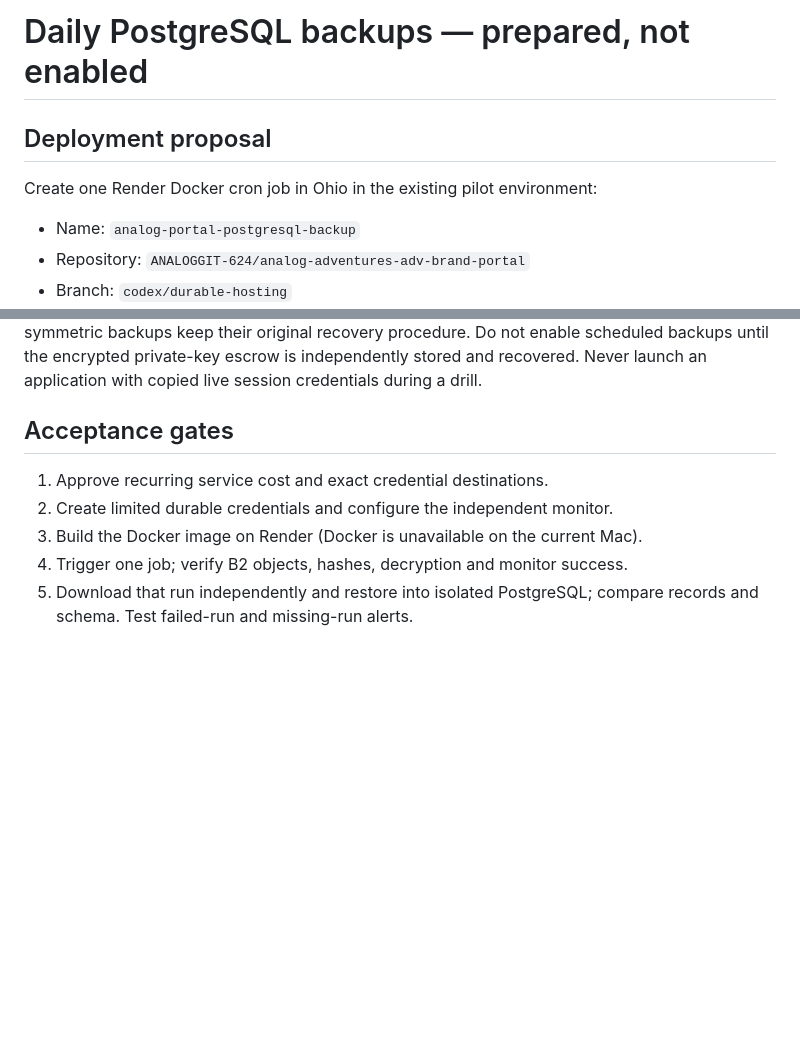
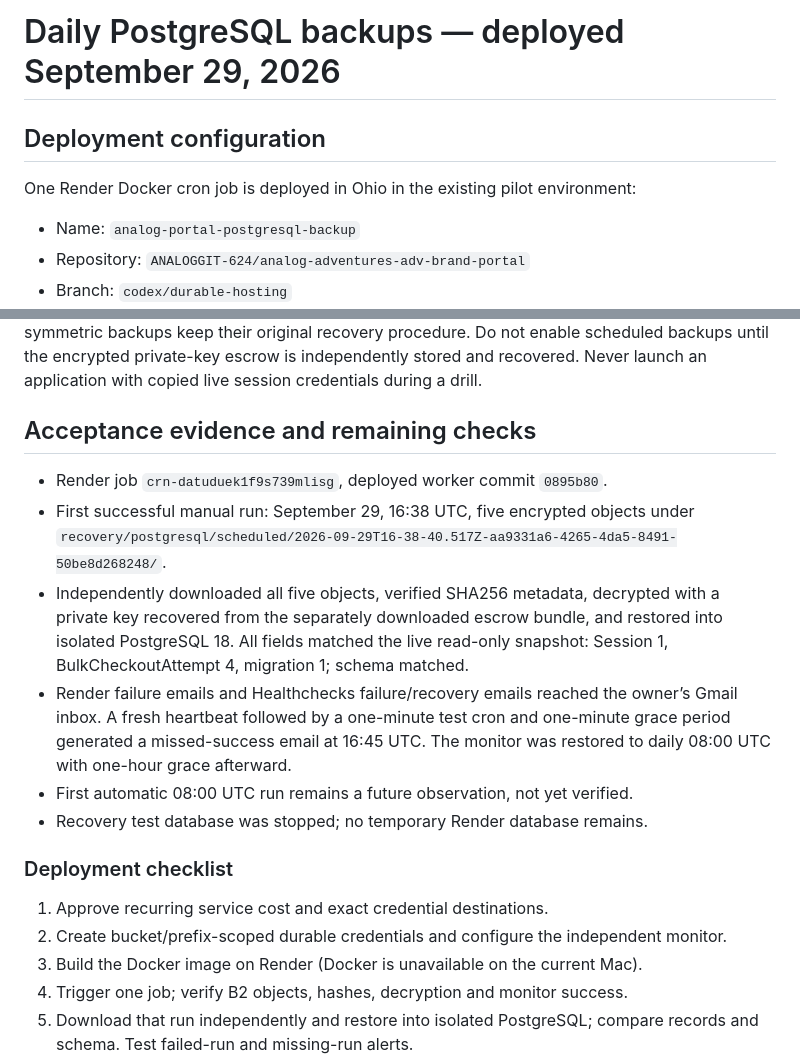
Before and after one commit to ANALOGGIT-624/analog-adventures-adv-brand-portal, a Markdown page: docs/scheduled-postgresql-backups.md, 2 parts joined by grey strips. GitHub-like rendering; blank space fills up the shorter version.

Commit message:
Record deployed backup and independent recovery verification

```diff
--- a/docs/scheduled-postgresql-backups.md
+++ b/docs/scheduled-postgresql-backups.md
@@ -1,8 +1,8 @@
-# Daily PostgreSQL backups — prepared, not enabled
+# Daily PostgreSQL backups — deployed September 29, 2026
 
-## Deployment proposal
+## Deployment configuration
 
-Create one Render Docker cron job in Ohio in the existing pilot environment:
+One Render Docker cron job is deployed in Ohio in the existing pilot environment:
 
 - Name: `analog-portal-postgresql-backup`
 - Repository: `ANALOGGIT-624/analog-adventures-adv-brand-portal`
@@ -71,10 +71,26 @@ backups keep their original recovery procedure. Do not enable scheduled backups
 until the encrypted private-key escrow is independently stored and recovered.
 Never launch an application with copied live session credentials during a drill.
 
-## Acceptance gates
+## Acceptance evidence and remaining checks
+
+- Render job `crn-datuduek1f9s739mlisg`, deployed worker commit `0895b80`.
+- First successful manual run: September 29, 16:38 UTC, five encrypted objects
+  under `recovery/postgresql/scheduled/2026-09-29T16-38-40.517Z-aa9331a6-4265-4da5-8491-50be8d268248/`.
+- Independently downloaded all five objects, verified SHA256 metadata, decrypted
+  with a private key recovered from the separately downloaded escrow bundle,
+  and restored into isolated PostgreSQL 18. All fields matched the live
+  read-only snapshot: Session 1, BulkCheckoutAttempt 4, migration 1; schema matched.
+- Render failure emails and Healthchecks failure/recovery emails reached the
+  owner’s Gmail inbox. A fresh heartbeat followed by a one-minute test cron
+  and one-minute grace period generated a missed-success email at 16:45 UTC.
+  The monitor was restored to daily 08:00 UTC with one-hour grace afterward.
+- First automatic 08:00 UTC run remains a future observation, not yet verified.
+- Recovery test database was stopped; no temporary Render database remains.
+
+### Deployment checklist
 
 1. Approve recurring service cost and exact credential destinations.
-2. Create limited durable credentials and configure the independent monitor.
+2. Create bucket/prefix-scoped durable credentials and configure the independent monitor.
 3. Build the Docker image on Render (Docker is unavailable on the current Mac).
 4. Trigger one job; verify B2 objects, hashes, decryption and monitor success.
 5. Download that run independently and restore into isolated PostgreSQL;
```
